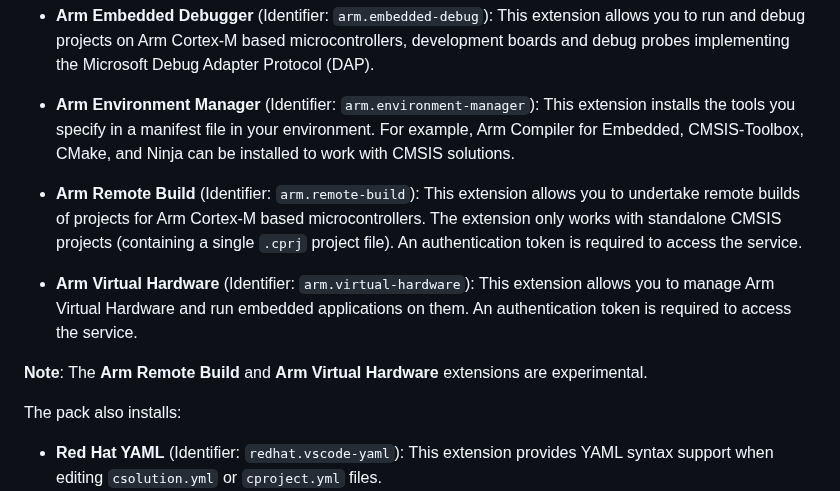
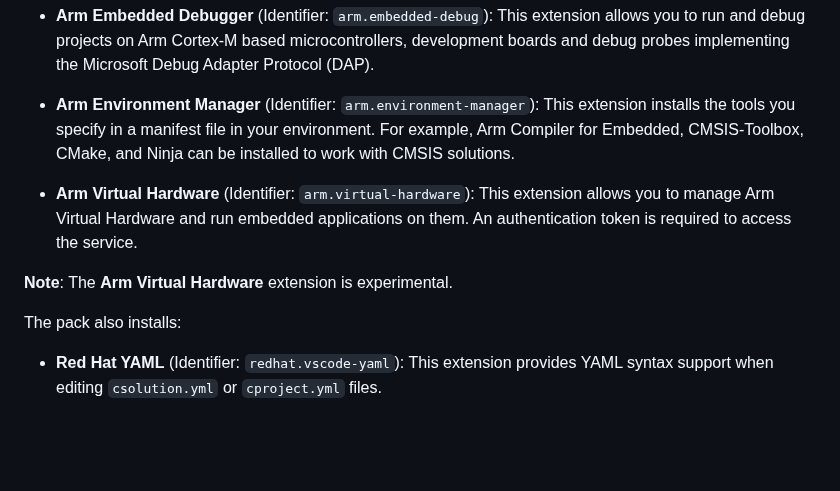
Before and after one commit to ARM-software/vscode-keil-studio-pack, a Markdown page: README.md, the part around the change. Rendered like a GitHub page; blank space fills up the shorter version.

Commit message:
Update file(s) from Arm-Debug/vscode-keil-studio-pack

```diff
--- a/README.md
+++ b/README.md
@@ -24,11 +24,9 @@ The extensions available are:
 
 - **Arm Environment Manager** (Identifier: `arm.environment-manager`): This extension installs the tools you specify in a manifest file in your environment. For example, Arm Compiler for Embedded, CMSIS-Toolbox, CMake, and Ninja can be installed to work with CMSIS solutions.
 
-- **Arm Remote Build** (Identifier: `arm.remote-build`): This extension allows you to undertake remote builds of projects for Arm Cortex-M based microcontrollers. The extension only works with standalone CMSIS projects (containing a single `.cprj` project file). An authentication token is required to access the service.
-
 - **Arm Virtual Hardware** (Identifier: `arm.virtual-hardware`): This extension allows you to manage Arm Virtual Hardware and run embedded applications on them. An authentication token is required to access the service.
 
-**Note**: The **Arm Remote Build** and **Arm Virtual Hardware** extensions are experimental.
+**Note**: The **Arm Virtual Hardware** extension is experimental.
 
 The pack also installs:
 
```
